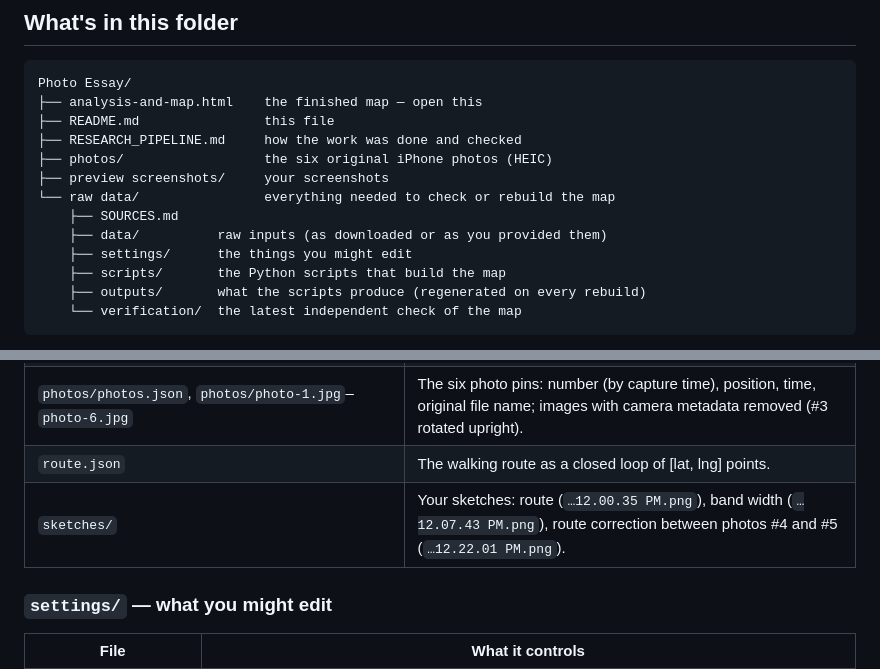
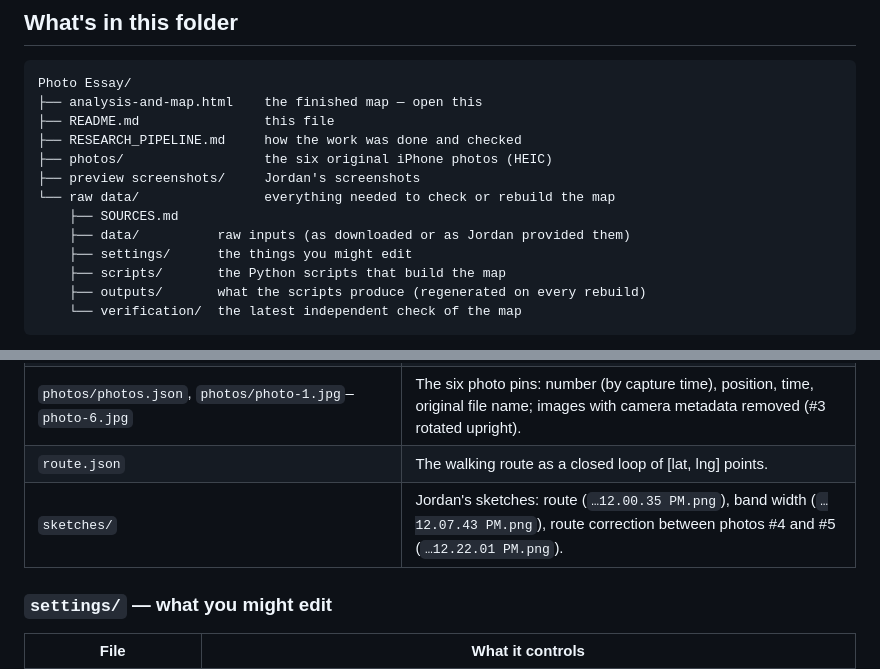
Before and after one commit to arkallic/photo-essay-medford, a Markdown page: README.md, 2 parts joined by grey strips. Rendered like a GitHub page.

Commit message:
Use Jordan's name instead of "you" for the author's own work
Co-Authored-By: Claude Opus 5.5 <noreply@anthropic.com>

```diff
--- a/README.md
+++ b/README.md
@@ -17,10 +17,10 @@ Photo Essay/
 ├── README.md                this file
 ├── RESEARCH_PIPELINE.md     how the work was done and checked
 ├── photos/                  the six original iPhone photos (HEIC)
-├── preview screenshots/     your screenshots
+├── preview screenshots/     Jordan's screenshots
 └── raw data/                everything needed to check or rebuild the map
     ├── SOURCES.md
-    ├── data/          raw inputs (as downloaded or as you provided them)
+    ├── data/          raw inputs (as downloaded or as Jordan provided them)
     ├── settings/      the things you might edit
     ├── scripts/       the Python scripts that build the map
     ├── outputs/       what the scripts produce (regenerated on every rebuild)
@@ -96,7 +96,7 @@ Open `analysis-and-map.html` in any web browser (double-click it in Finder).
 | `jackson-county/Stat_Class.json`, `Property_Class_Descriptions.json` | Official meanings of the county codes. |
 | `photos/photos.json`, `photos/photo-1.jpg`–`photo-6.jpg` | The six photo pins: number (by capture time), position, time, original file name; images with camera metadata removed (#3 rotated upright). |
 | `route.json` | The walking route as a closed loop of [lat, lng] points. |
-| `sketches/` | Your sketches: route (`…12.00.35 PM.png`), band width (`…12.07.43 PM.png`), route correction between photos #4 and #5 (`…12.22.01 PM.png`). |
+| `sketches/` | Jordan's sketches: route (`…12.00.35 PM.png`), band width (`…12.07.43 PM.png`), route correction between photos #4 and #5 (`…12.22.01 PM.png`). |
 
 ### `settings/` — what you might edit
 
```
Also changed, not shown: raw data/SOURCES.md (+22 -22 lines).
